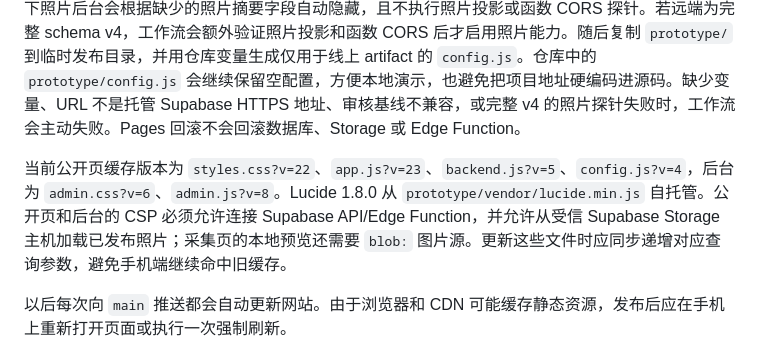
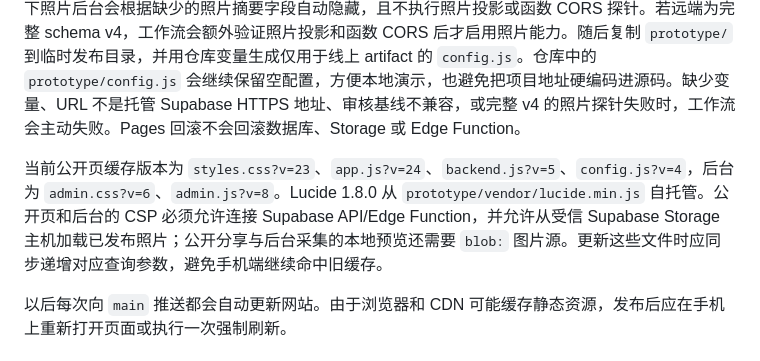
Before and after one commit to GDZ7274/intergenerational-question-wall, a Markdown page: docs/DEPLOY.md, the part around the change. Rendered like a GitHub page.

```diff
--- a/docs/DEPLOY.md
+++ b/docs/DEPLOY.md
@@ -117,7 +117,7 @@ git push -u origin main
 
 工作流会运行 `app.js`、`backend.js`、`admin.js` 的语法检查和 `tests/*.test.mjs`，核对关键资源、v4 迁移与 Edge Function 媒体动作契约，再验证远端审核基线。审核基线为 schema v3 + `hardeningVersion: 1` + `submissionsRequireReview: true`，通过后可发布文字问答前台；在此模式下照片后台会根据缺少的照片摘要字段自动隐藏，且不执行照片投影或函数 CORS 探针。若远端为完整 schema v4，工作流会额外验证照片投影和函数 CORS 后才启用照片能力。随后复制 `prototype/` 到临时发布目录，并用仓库变量生成仅用于线上 artifact 的 `config.js`。仓库中的 `prototype/config.js` 会继续保留空配置，方便本地演示，也避免把项目地址硬编码进源码。缺少变量、URL 不是托管 Supabase HTTPS 地址、审核基线不兼容，或完整 v4 的照片探针失败时，工作流会主动失败。Pages 回滚不会回滚数据库、Storage 或 Edge Function。
 
-当前公开页缓存版本为 `styles.css?v=22`、`app.js?v=23`、`backend.js?v=5`、`config.js?v=4`，后台为 `admin.css?v=6`、`admin.js?v=8`。Lucide 1.8.0 从 `prototype/vendor/lucide.min.js` 自托管。公开页和后台的 CSP 必须允许连接 Supabase API/Edge Function，并允许从受信 Supabase Storage 主机加载已发布照片；采集页的本地预览还需要 `blob:` 图片源。更新这些文件时应同步递增对应查询参数，避免手机端继续命中旧缓存。
+当前公开页缓存版本为 `styles.css?v=23`、`app.js?v=24`、`backend.js?v=5`、`config.js?v=4`，后台为 `admin.css?v=6`、`admin.js?v=8`。Lucide 1.8.0 从 `prototype/vendor/lucide.min.js` 自托管。公开页和后台的 CSP 必须允许连接 Supabase API/Edge Function，并允许从受信 Supabase Storage 主机加载已发布照片；公开分享与后台采集的本地预览还需要 `blob:` 图片源。更新这些文件时应同步递增对应查询参数，避免手机端继续命中旧缓存。
 
 以后每次向 `main` 推送都会自动更新网站。由于浏览器和 CDN 可能缓存静态资源，发布后应在手机上重新打开页面或执行一次强制刷新。
 
```
Also changed, not shown: docs/TECH-SPEC.md (+2 -2 lines).
